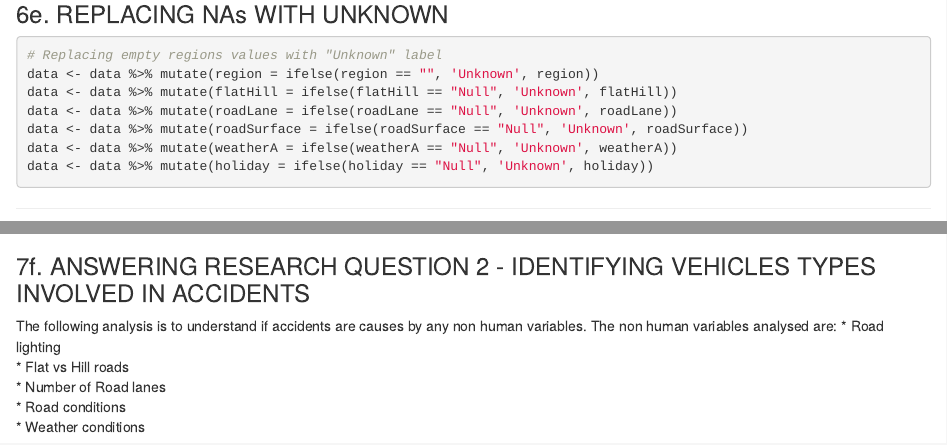
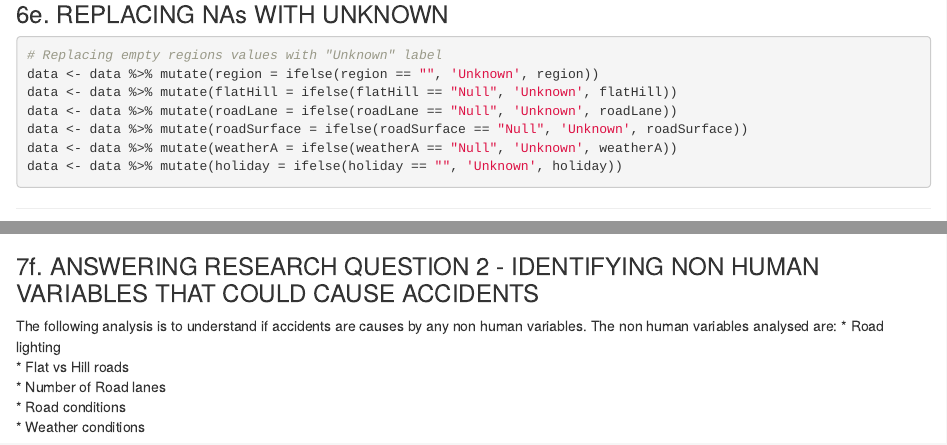
Before and after one commit to mithirendra/TrafficCrashesProject, an R Markdown document (TrafficCrash.Rmd): the page in a window 1100 px wide, from 5580 px down, and a second part further down, joined at a grey line. The pictures show the output file TrafficCrash.html that the author committed with the source, opened offline.

Commit message:
Changed one of the headers due to cut and paste errors

````diff
--- a/TrafficCrash.Rmd
+++ b/TrafficCrash.Rmd
@@ -136,7 +136,7 @@ data <- data %>% mutate(flatHill = ifelse(flatHill == "Null", 'Unknown', flatHil
 data <- data %>% mutate(roadLane = ifelse(roadLane == "Null", 'Unknown', roadLane))
 data <- data %>% mutate(roadSurface = ifelse(roadSurface == "Null", 'Unknown', roadSurface))
 data <- data %>% mutate(weatherA = ifelse(weatherA == "Null", 'Unknown', weatherA))
-data <- data %>% mutate(holiday = ifelse(holiday == "Null", 'Unknown', holiday))
+data <- data %>% mutate(holiday = ifelse(holiday == "", 'Unknown', holiday))
 
 ```
 
@@ -224,7 +224,7 @@ ggplot(vehicles_melted, aes(x = crashYear, y = total_accident, color = variable)
   ggtitle("Number of crashes by vehicle year (2015 - 2022)") + xlab("Year") + ylab("Total crashes")
 ```
 
-### 7f. ANSWERING RESEARCH QUESTION 2 - IDENTIFYING VEHICLES TYPES INVOLVED IN ACCIDENTS
+### 7f. ANSWERING RESEARCH QUESTION 2 - IDENTIFYING NON HUMAN VARIABLES THAT COULD CAUSE ACCIDENTS
 
 The following analysis is to understand if accidents are causes by any non human variables. The non human variables analysed are:
 * Road lighting
````
Also changed, not shown: TrafficCrash.html.
